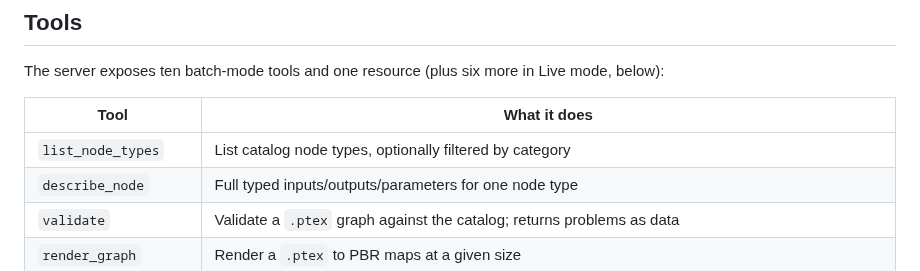
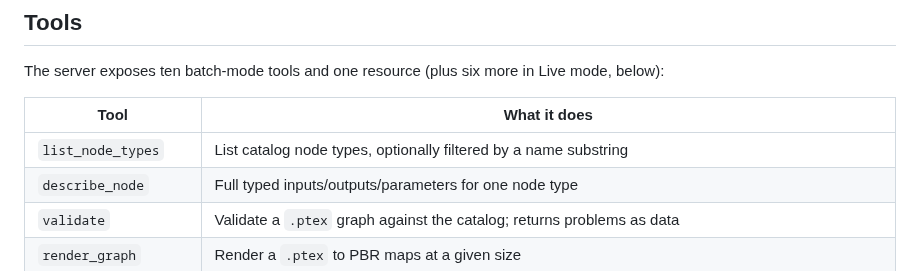
Before and after one commit to graysonchalmers/Tool-MaterialMaker-MCP, a Markdown page: README.md, the part around the change. Drawn GitHub-style.

```diff
--- a/README.md
+++ b/README.md
@@ -214,7 +214,7 @@ The server exposes ten batch-mode tools and one resource (plus six more in Live
 
 | Tool | What it does |
 |---|---|
-| `list_node_types` | List catalog node types, optionally filtered by category |
+| `list_node_types` | List catalog node types, optionally filtered by a name substring |
 | `describe_node` | Full typed inputs/outputs/parameters for one node type |
 | `validate` | Validate a `.ptex` graph against the catalog; returns problems as data |
 | `render_graph` | Render a `.ptex` to PBR maps at a given size |
```
Also changed, not shown: docs/AUTHORING.md (+71 -1 lines), docs/images/noise-gallery/cross-family.png (added), docs/images/noise-gallery/fbm-bases.png (added), 2 other files.
